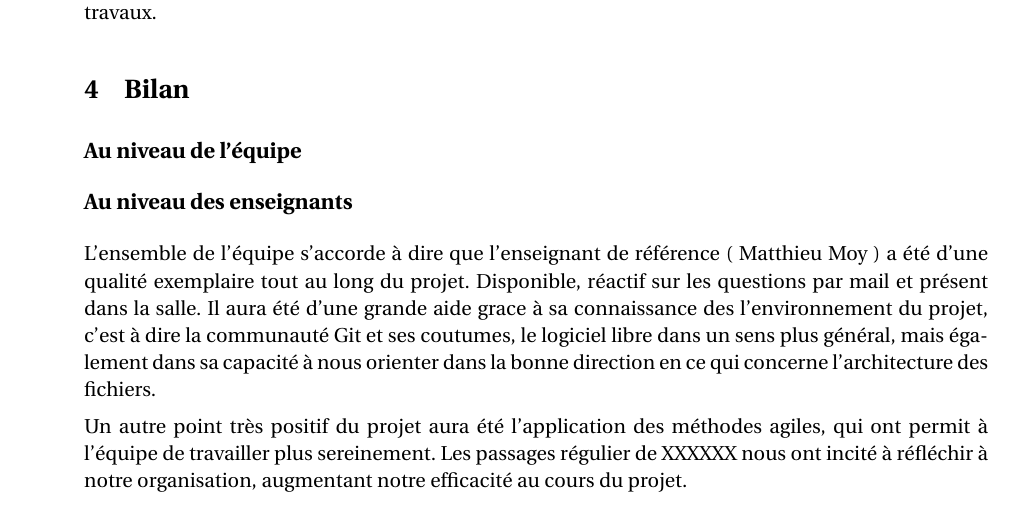
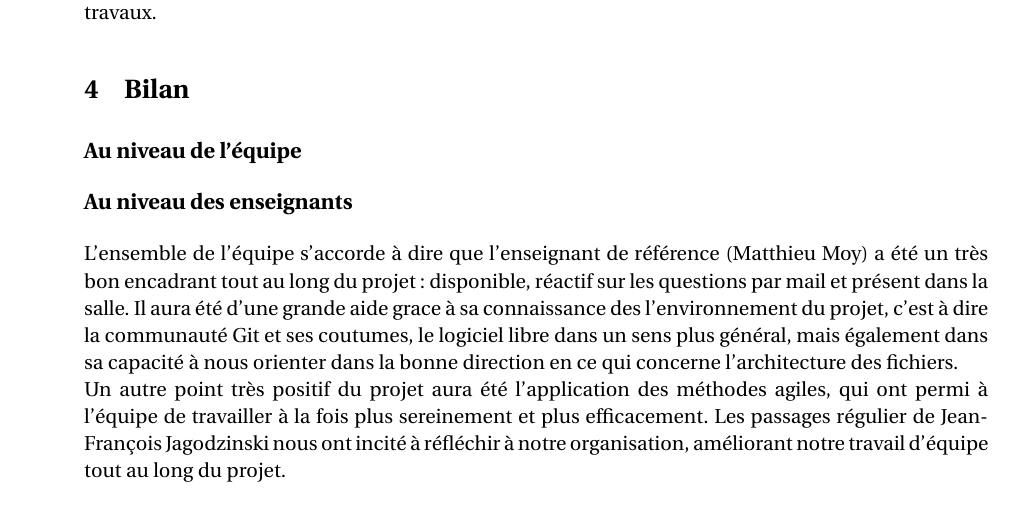
Before and after one commit to Darktrop/git-mediawiki-ensimag, a LaTeX document (sheme/rapport/rapport_Final.tex): part of page 5 of 6, cut so that both start at the same text. Compiled offline with pdfLaTeX.

Commit message:
Relecture partie IV + gitignore

```diff
--- a/sheme/rapport/rapport_Final.tex
+++ b/sheme/rapport/rapport_Final.tex
@@ -425,9 +425,20 @@ de nos travaux.
 
   \subsection*{Au niveau des enseignants}
 
-L'ensemble de l'équipe s'accorde à dire que l'enseignant de référence ( Matthieu Moy ) a été d'une qualité exemplaire tout au long du projet. Disponible, réactif sur les questions par mail et présent dans la salle. Il aura été d'une grande aide grace à sa connaissance des l'environnement du projet, c'est à dire la communauté Git et ses coutumes, le logiciel libre dans un sens plus général, mais également dans sa capacité à nous orienter dans la bonne direction en ce qui concerne l'architecture des fichiers.
-
-Un autre point très positif du projet aura été l'application des méthodes agiles, qui ont permit à l'équipe de travailler plus sereinement. Les passages régulier de XXXXXX nous ont incité à réfléchir à notre organisation, augmentant notre efficacité au cours du projet.
+  L'ensemble de l'équipe s'accorde à dire que l'enseignant de
+  référence (Matthieu~Moy) a été un très bon encadrant tout au long du
+  projet~: disponible, réactif sur les questions par mail et présent
+  dans la salle. Il aura été d'une grande aide grace à sa connaissance
+  des l'environnement du projet, c'est à dire la communauté Git et ses
+  coutumes, le logiciel libre dans un sens plus général, mais
+  également dans sa capacité à nous orienter dans la bonne direction
+  en ce qui concerne l'architecture des fichiers.
+  \\
+  Un autre point très positif du projet aura été l'application des
+  méthodes agiles, qui ont permi à l'équipe de travailler à la fois plus
+  sereinement et plus efficacement. Les passages régulier de
+  Jean-François~Jagodzinski nous ont incité à réfléchir à notre
+  organisation, améliorant notre travail d'équipe tout au long du projet.
 
   \subsection*{Améliorations}
 
```
Lines whose indentation alone changed are shown as unchanged.
